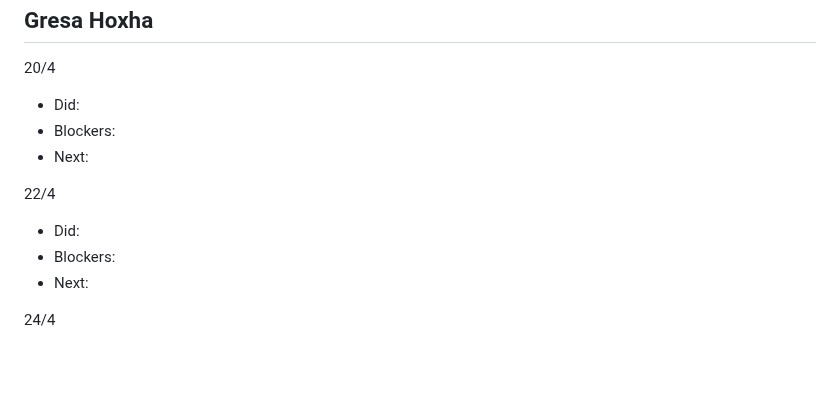
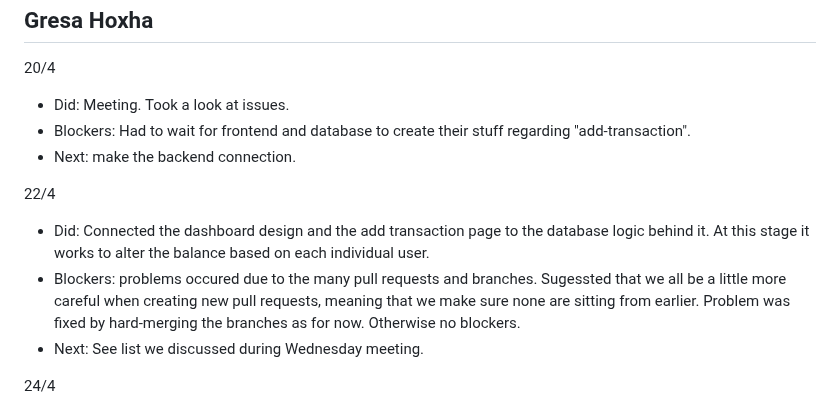
Before and after one commit to tmuk26-group-1/budget-tool, a Markdown page: sprint/daily_scrum3.md, the part around the change. Drawn GitHub-style; blank space fills up the shorter version.

```diff
--- a/sprint/daily_scrum3.md
+++ b/sprint/daily_scrum3.md
@@ -82,14 +82,14 @@
 
 ## Gresa Hoxha
 20/4
-- Did:
-- Blockers:
-- Next:
+- Did: Meeting. Took a look at issues.
+- Blockers: Had to wait for frontend and database to create their stuff regarding "add-transaction".
+- Next: make the backend connection.
 
 22/4
-- Did:
-- Blockers:
-- Next:
+- Did: Connected the dashboard design and the add transaction page to the database logic behind it. At this stage it works to alter the balance based on each individual user.
+- Blockers: problems occured due to the many pull requests and branches. Sugessted that we all be a little more careful when creating new pull requests, meaning that we make sure none are sitting from earlier. Problem was fixed by hard-merging the branches as for now. Otherwise no blockers.
+- Next: See list we discussed during Wednesday meeting.
 
 24/4
 - Did:
```
